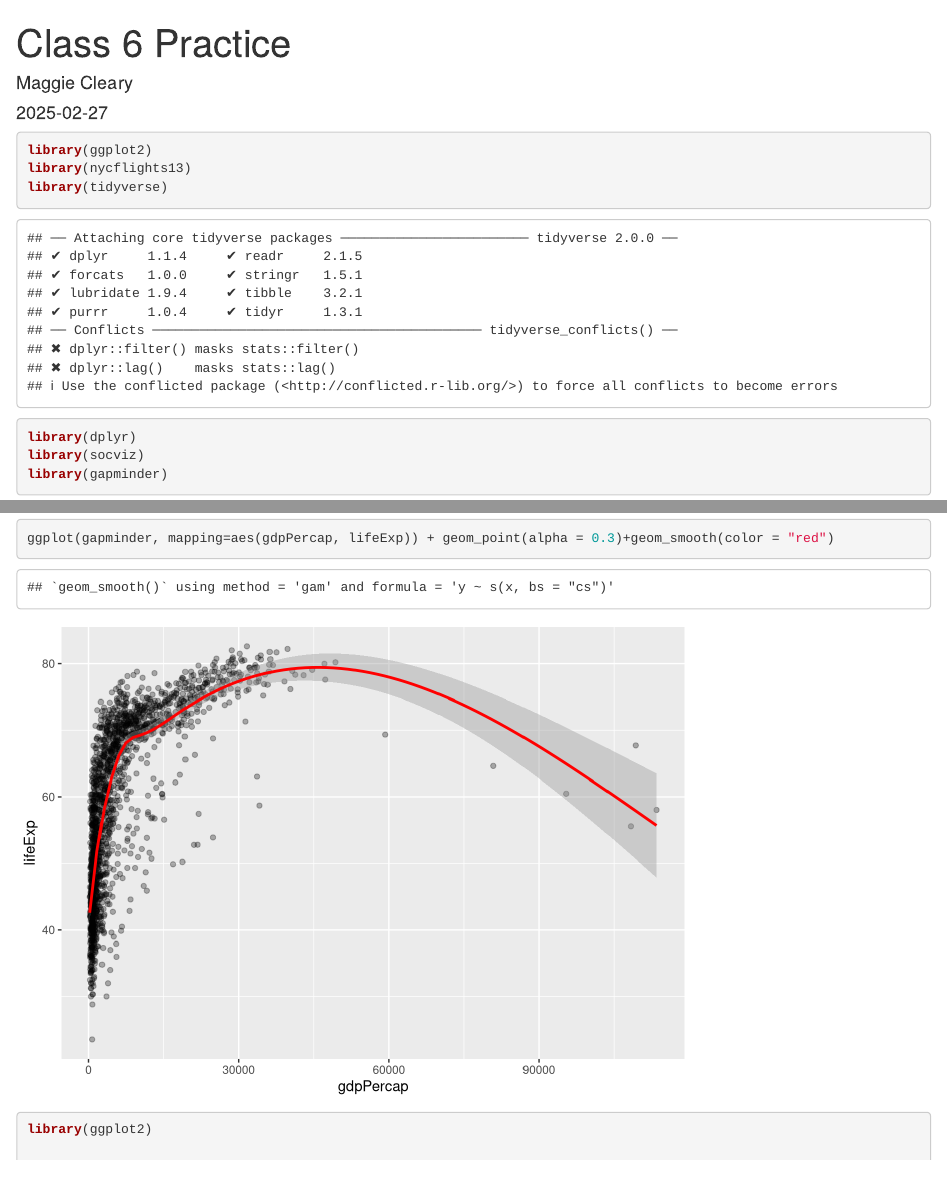
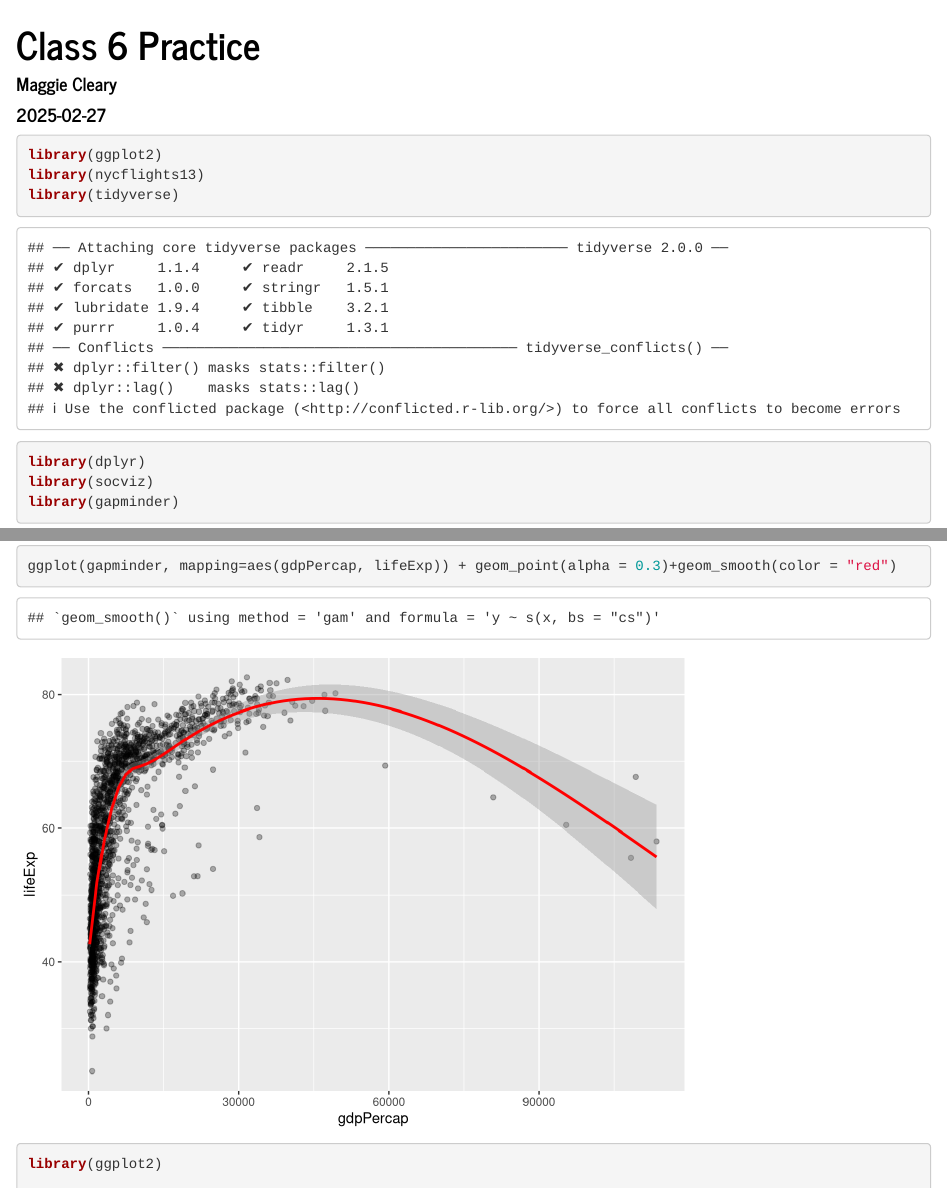
Before and after one commit to macleary/first-repo, an R Markdown document (Class 6 Practice Sheet .Rmd): the page in a window 1100 px wide, from its top, and a second part further down, joined at a grey line. Rendered offline with R 4.5, knitr and Pandoc, with nearby package versions; both versions are drawn in the output format of the newer one; some code elsewhere in the file could not run offline; the gapminder table comes from the copy in Python's plotly package.

Commit message:
changed themes

````diff
--- a/Class 6 Practice Sheet .Rmd
+++ b/Class 6 Practice Sheet .Rmd
@@ -3,8 +3,8 @@ title: "Class 6 Practice"
 author: "Maggie Cleary"
 date: "2025-02-27"
 output:
-  pdf_document: default
-  html_document: default
+  html_document:
+    theme: journal
 ---
 
 ```{r}
````
Also changed, not shown: Class-6-Practice-Sheet-.html (added), Class-6-Practice-Sheet-.pdf (added), 1 other file.
